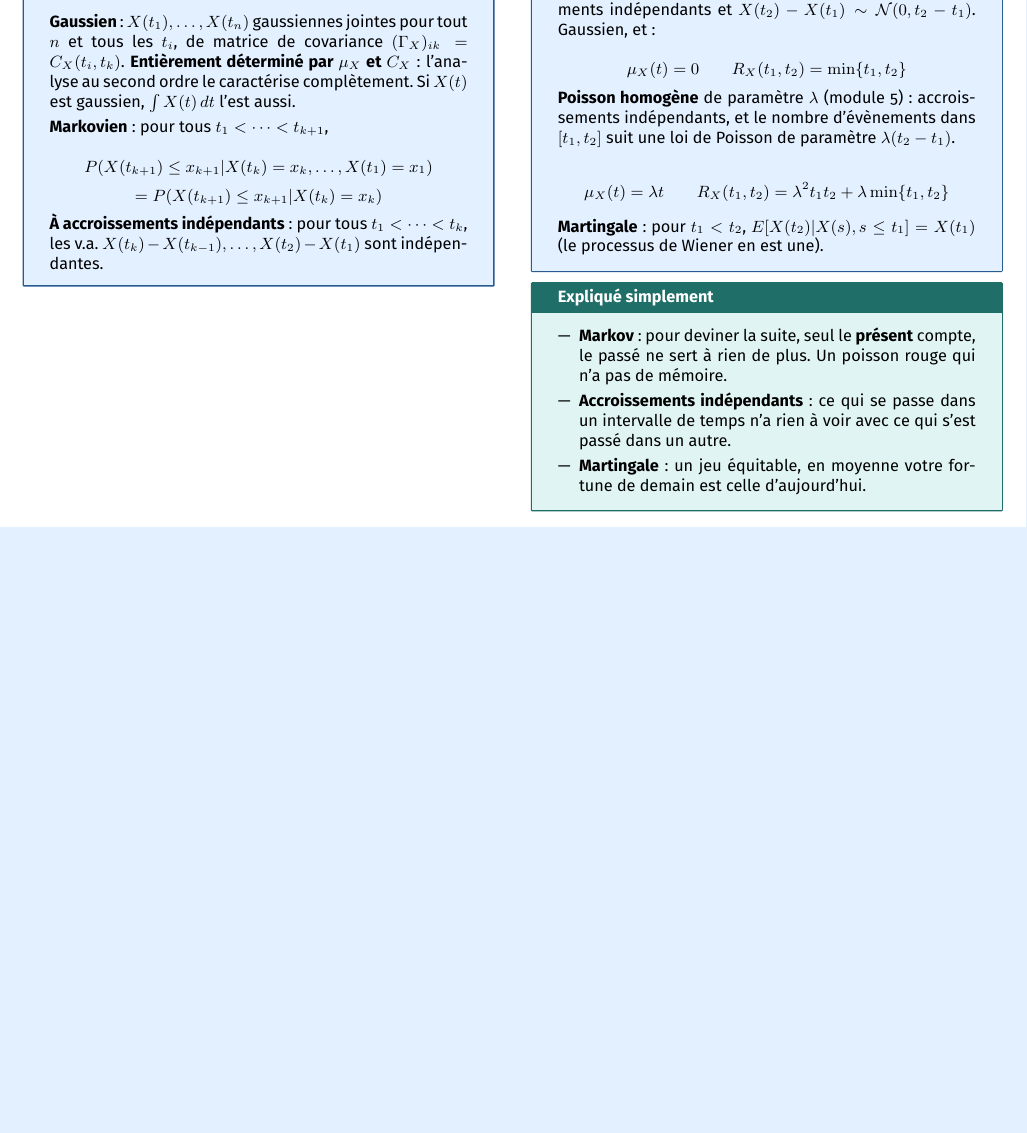
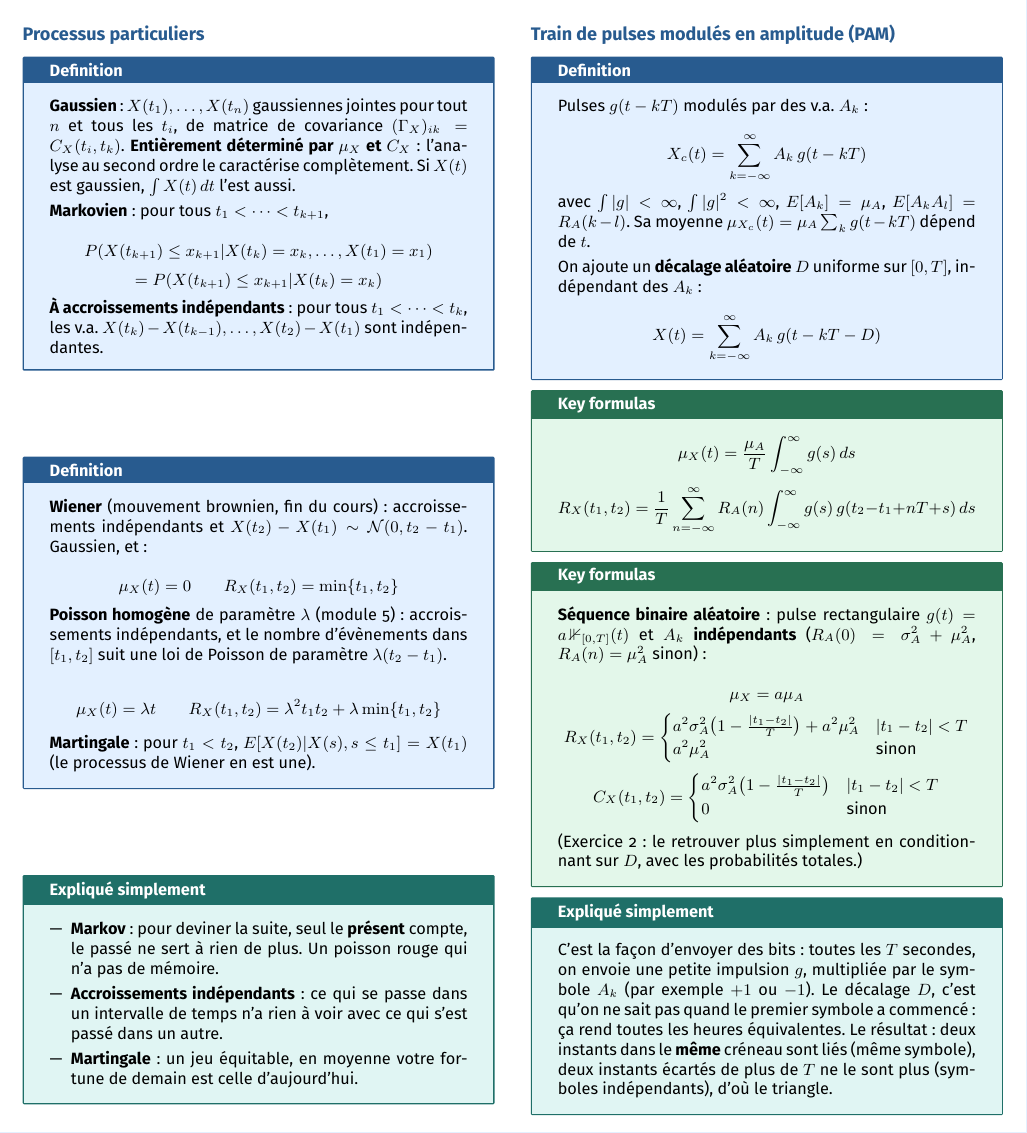
Before and after one commit to AlphaXT38G/notes_ba5, a LaTeX document (modstoc/week/week04.tex): part of page 2 of 2, cut at the place of the change, the shorter picture padded with empty space. Compiled offline with pdfLaTeX.

Commit message:
feat(modstoc-week04): pulse amplitude modulation process, explained
Co-Authored-By: Claude Opus 5.5 <noreply@anthropic.com>

```diff
--- a/modstoc/week/week04.tex
+++ b/modstoc/week/week04.tex
@@ -491,6 +491,79 @@ d'aujourd'hui.
 
 \end{simple}
 
+
+%=========================================================
+\section{Train de pulses modulés en amplitude (PAM)}
+
+
+\begin{definition}
+
+Pulses $g(t-kT)$ modulés par des v.a. $A_k$ :
+
+\[
+X_c(t) = \sum_{k=-\infty}^{\infty}A_k\,g(t-kT)
+\]
+
+avec $\int|g| < \infty$, $\int|g|^2 < \infty$, $E[A_k] = \mu_A$, $E[A_kA_l] = R_A(k-l)$. Sa
+moyenne $\mu_{X_c}(t) = \mu_A\sum_kg(t-kT)$ dépend de $t$.
+
+\vspace{3pt}
+
+On ajoute un \textbf{décalage aléatoire} $D$ uniforme sur $[0,T]$, indépendant des $A_k$ :
+
+\[
+X(t) = \sum_{k=-\infty}^{\infty}A_k\,g(t-kT-D)
+\]
+
+\end{definition}
+
+
+\begin{formula}
+
+\[
+\mu_X(t) = \frac{\mu_A}{T}\int_{-\infty}^{\infty}g(s)\,ds
+\]
+\[
+R_X(t_1,t_2) = \frac1T\sum_{n=-\infty}^{\infty}R_A(n)\int_{-\infty}^{\infty}g(s)\,g(t_2-t_1+nT+s)
+\,ds
+\]
+
+\end{formula}
+
+
+\begin{formula}
+
+\textbf{Séquence binaire aléatoire} : pulse rectangulaire $g(t) = a\,\mathbb 1_{[0,T]}(t)$ et
+$A_k$ \textbf{indépendants} ($R_A(0) = \sigma_A^2 + \mu_A^2$, $R_A(n) = \mu_A^2$ sinon) :
+
+\[
+\mu_X = a\mu_A
+\]
+\[
+R_X(t_1,t_2) = \begin{cases} a^2\sigma_A^2\big(1 - \frac{|t_1-t_2|}{T}\big) + a^2\mu_A^2 &
+|t_1-t_2| < T \\ a^2\mu_A^2 & \text{sinon}\end{cases}
+\]
+\[
+C_X(t_1,t_2) = \begin{cases} a^2\sigma_A^2\big(1 - \frac{|t_1-t_2|}{T}\big) & |t_1-t_2| < T \\
+0 & \text{sinon}\end{cases}
+\]
+
+(Exercice 2 : le retrouver plus simplement en conditionnant sur $D$, avec les probabilités
+totales.)
+
+\end{formula}
+
+
+\begin{simple}
+
+C'est la façon d'envoyer des bits : toutes les $T$ secondes, on envoie une petite impulsion
+$g$, multipliée par le symbole $A_k$ (par exemple $+1$ ou $-1$). Le décalage $D$, c'est qu'on
+ne sait pas quand le premier symbole a commencé : ça rend toutes les heures équivalentes. Le
+résultat : deux instants dans le \textbf{même} créneau sont liés (même symbole), deux instants
+écartés de plus de $T$ ne le sont plus (symboles indépendants), d'où le triangle.
+
+\end{simple}
+
 \end{multicols}
 
 
```
